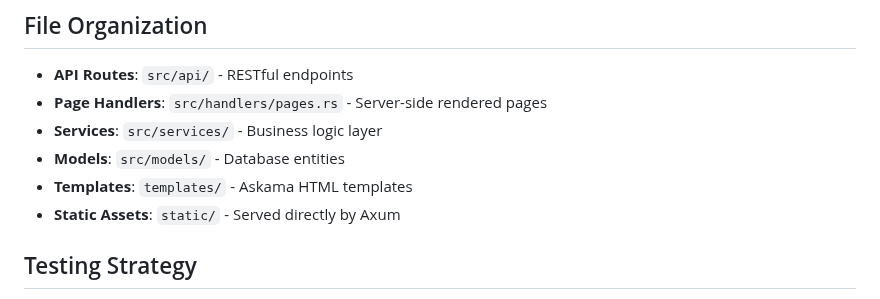
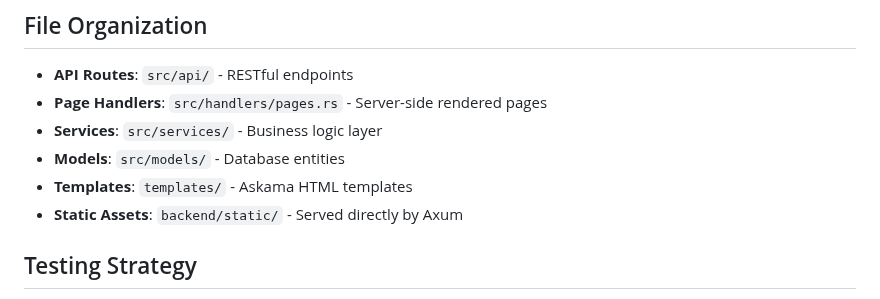
Before and after one commit to xerudro/Unified-Panel, a Markdown page: .github/copilot-instructions.md, the part around the change. Rendered like a GitHub page.

Commit message:
Update .github/copilot-instructions.md
Co-authored-by: Copilot <175728472+Copilot@users.noreply.github.com>

```diff
--- a/.github/copilot-instructions.md
+++ b/.github/copilot-instructions.md
@@ -154,7 +154,7 @@ make build  # Builds both frontend CSS and Rust binary
 - **Services**: `src/services/` - Business logic layer
 - **Models**: `src/models/` - Database entities
 - **Templates**: `templates/` - Askama HTML templates
-- **Static Assets**: `static/` - Served directly by Axum
+- **Static Assets**: `backend/static/` - Served directly by Axum
 
 ## Testing Strategy
 
```
